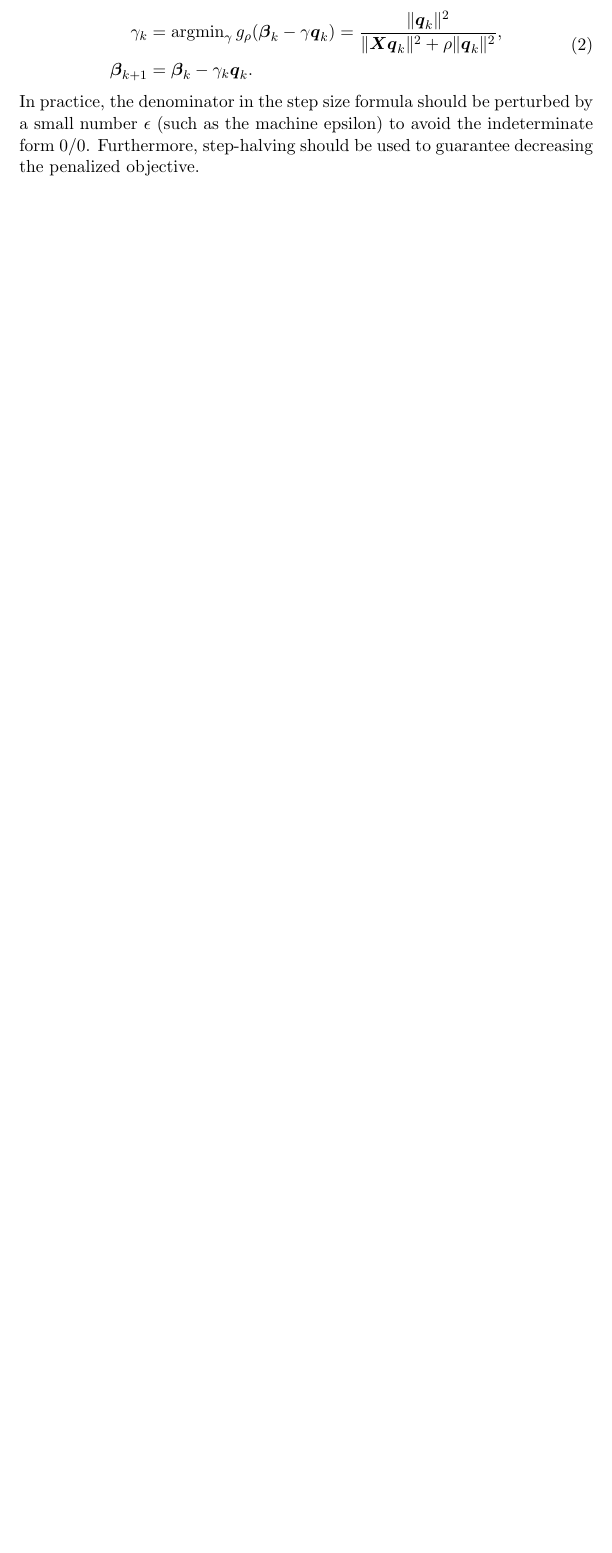
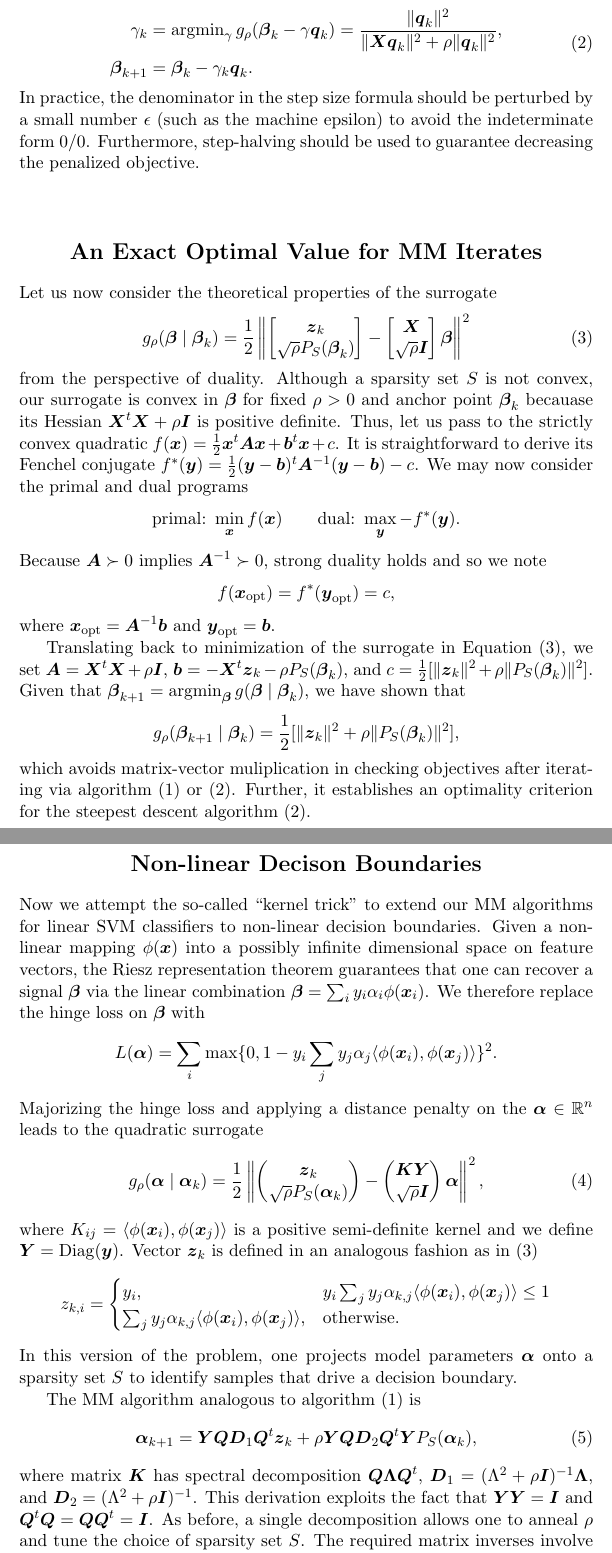
Before and after one commit to alanderos91/SparseSVM.jl, a LaTeX document (notes/SVMReport.tex): part of page 3 of 5 before the commit and two parts of pages 3 and 4 of 7 after it, the two joined at a grey line, cut so that both start at the same text, the shorter picture padded with empty space. Compiled offline with pdfLaTeX.

Commit message:
Add non-linear case

```diff
--- a/notes/SVMReport.tex
+++ b/notes/SVMReport.tex
@@ -192,3 +192,92 @@ The steepest descent update is therefore
 \end{equation}
 In practice, the denominator in the step size formula should be perturbed by a small number $\epsilon$ (such as the machine epsilon) to avoid the indeterminate form $0 / 0$.
 Furthermore, step-halving should be used to guarantee decreasing the penalized objective.
+
+\section*{\center An Exact Optimal Value for MM Iterates}
+
+Let us now consider the theoretical properties of the surrogate
+\begin{equation}
+    \label{eq:surrogate}
+    g_{\rho}(\bbeta \mid \bbeta_{k})
+    =
+    \frac{1}{2} \left\|
+        \begin{bmatrix}
+            \bz_{k} \\ \sqrt{\rho} P_{S}(\bbeta_{k})
+        \end{bmatrix}
+        -
+        \begin{bmatrix}
+            \bX \\ \sqrt{\rho} \bI
+        \end{bmatrix}
+        \bbeta
+    \right\|^{2}
+\end{equation}
+from the perspective of duality.
+Although a sparsity set $S$ is not convex, our surrogate is convex in $\bbeta$ for fixed $\rho > 0$ and anchor point $\bbeta_{k}$ becauase its Hessian $\bX^{t}\bX + \rho \bI$ is positive definite.
+Thus, let us pass to the strictly convex quadratic $f(\bx) = \frac{1}{2} \bx^{t} \bA \bx + \bb^{t} \bx + c$.
+It is straightforward to derive its Fenchel conjugate $f^{\ast}(\by) = \frac{1}{2} (\by - \bb)^{t} \bA^{-1} (\by - \bb) - c$.
+We may now consider the primal and dual programs
+\[
+    \text{primal:}~\min_{\bx} f(\bx)
+    \qquad
+    \text{dual:}~\max_{\by} -f^{\ast}(\by).
+\]
+Because $\bA \succ 0$ implies $\bA^{-1} \succ 0$, strong duality holds and so we note
+\[
+    f(\bx_{\mathrm{opt}}) = f^{\ast}(\by_{\mathrm{opt}}) = c,
+\]
+where $\bx_{\mathrm{opt}} = \bA^{-1} \bb$ and $\by_{\mathrm{opt}} = \bb$.
+
+Translating back to minimization of the surrogate in Equation (\ref{eq:surrogate}), we set $\bA = \bX^{t} \bX + \rho \bI$, $\bb = -\bX^{t} \bz_{k} - \rho P_{S}(\bbeta_{k})$, and $c = \frac{1}{2}[\|\bz_{k}\|^{2} + \rho \|P_{S}(\bbeta_{k})\|^{2}]$.
+Given that $\bbeta_{k+1} = \argmin_{\bbeta} g(\bbeta \mid \bbeta_{k})$, we have shown that
+\[
+    g_{\rho}(\bbeta_{k+1} \mid \bbeta_{k})
+    =
+    \frac{1}{2}[\|\bz_{k}\|^{2} + \rho \|P_{S}(\bbeta_{k})\|^{2}],
+\]
+which avoids matrix-vector muliplication in checking objectives after iterating via algorithm (\ref{alg:MM}) or (\ref{alg:SD}).
+Further, it establishes an optimality criterion for the steepest descent algorithm (\ref{alg:SD}).
+
+
+\section*{\center Non-linear Decison Boundaries}
+Now we attempt the so-called ``kernel trick'' to extend our MM algorithms for linear SVM classifiers to non-linear decision boundaries.
+Given a non-linear mapping $\phi(\bx)$ into a possibly infinite dimensional space on feature vectors, the Riesz representation theorem guarantees that one can recover a signal $\bbeta$ via the linear combination $\bbeta = \sum_{i} y_{i} \alpha_{i} \phi(\bx_{i})$. We therefore replace the hinge loss on $\bbeta$ with
+\[
+    L(\balpha) = \sum_{i} \max\{0, 1-y_{i} \sum_{j} y_{j} \alpha_{j} \langle \phi(\bx_{i}), \phi(\bx_{j})\rangle\}^{2}.
+\]
+Majorizing the hinge loss and applying a distance penalty on the $\balpha \in \mathbb{R}^{n}$ leads to the quadratic surrogate
+\begin{equation}
+    \label{eq:nlsurrogate}
+    g_{\rho}(\balpha \mid \balpha_{k})
+    =
+    \frac{1}{2} \left\|
+    \begin{pmatrix}
+        \bz_{k} \\ \sqrt{\rho} P_{S}(\balpha_{k})
+    \end{pmatrix}
+    -
+    \begin{pmatrix}
+        \bK \bY \\ \sqrt{\rho} \bI
+    \end{pmatrix}
+    \balpha
+    \right\|^{2},
+\end{equation}
+where $K_{ij} = \langle \phi(\bx_{i}), \phi(\bx_{j}) \rangle$ is a positive semi-definite kernel and we define $\bY = \mathrm{Diag}(\by)$.
+Vector $\bz_{k}$ is defined in an analogous fashion as in (\ref{eq:surrogate})
+\[
+    z_{k,i} = \begin{cases}
+        y_{i}, & y_{i} \sum_{j} y_{j} \alpha_{k,j} \langle \phi(\bx_{i}), \phi(\bx_{j})\rangle \le 1 \\
+        \sum_{j} y_{j} \alpha_{k,j} \langle \phi(\bx_{i}), \phi(\bx_{j})\rangle, & \text{otherwise}.
+    \end{cases}
+\]
+In this version of the problem, one projects model parameters $\balpha$ onto a sparsity set $S$ to identify samples that drive a decision boundary.
+
+The MM algorithm analogous to algorithm (\ref{alg:MM}) is
+\begin{equation}
+    \label{alg:nlMM}
+    \balpha_{k+1}
+    =
+    \bY \bQ \bD_{1} \bQ^{t} \bz_{k} + \rho \bY \bQ \bD_{2} \bQ^{t} \bY P_{S}(\balpha_{k}),
+\end{equation}
+where matrix $\bK$ has spectral decomposition $\bQ \bLambda \bQ^{t}$, $\bD_{1} = (\Lambda^{2} + \rho \bI)^{-1} \bLambda$, and $\bD_{2} = (\Lambda^{2} + \rho \bI)^{-1}$.
+This derivation exploits the fact that $\bY \bY = \bI$ and $\bQ^{t} \bQ = \bQ \bQ^{t} = \bI$.
+As before, a single decomposition allows one to anneal $\rho$ and tune the choice of sparsity set $S$.
+The required matrix inverses involve positive definite diagonal matrices which are trivial to compute.
```
Also changed, not shown: notes/SVMReport.tex (12 more changed lines).
